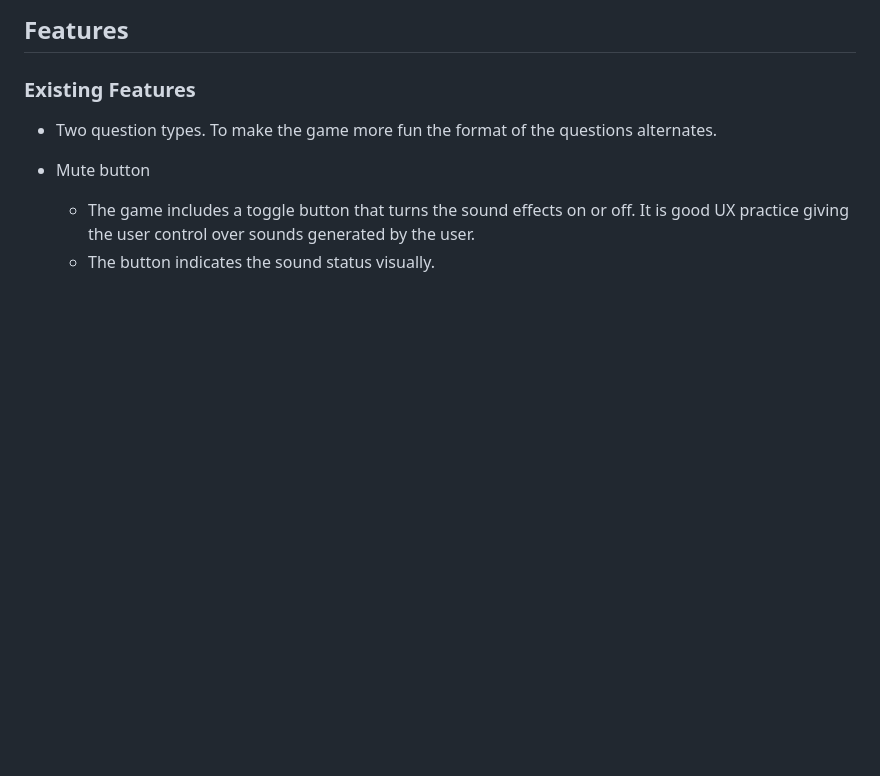
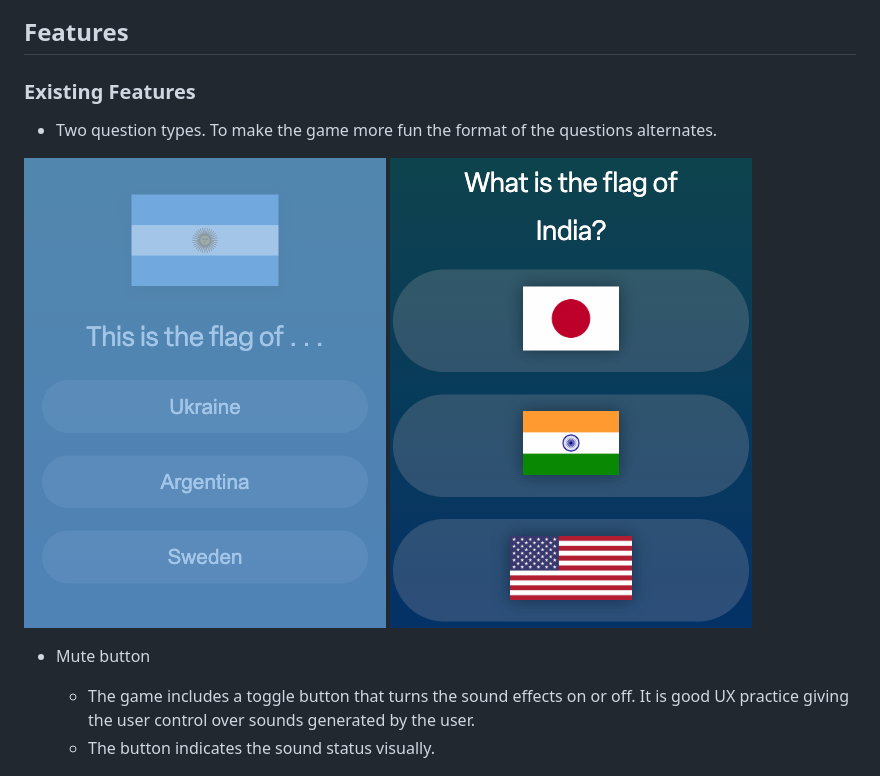
Before and after one commit to ancfoster/Flags-and-Countries, a Markdown page: README.md, the part around the change. GitHub-like rendering; pictures changed too: readme_assets/question_type_a.png (added), readme_assets/question_type_b.png (added); blank space fills up the shorter version.

Commit message:
Add new feature & screenshots to README.md

```diff
--- a/README.md
+++ b/README.md
@@ -56,6 +56,8 @@ Adobe Fonts:
 ## Features
 ### Existing Features
 - Two question types. To make the game more fun the format of the questions alternates.
+
+![Question Type A](readme_assets/question_type_a.png) 	![Question Type B](readme_assets/question_type_b.png)
 
 - Mute button
 	- The game includes a toggle button that turns the sound effects on or off. It is good UX practice giving the user control over sounds generated by the user.
```
